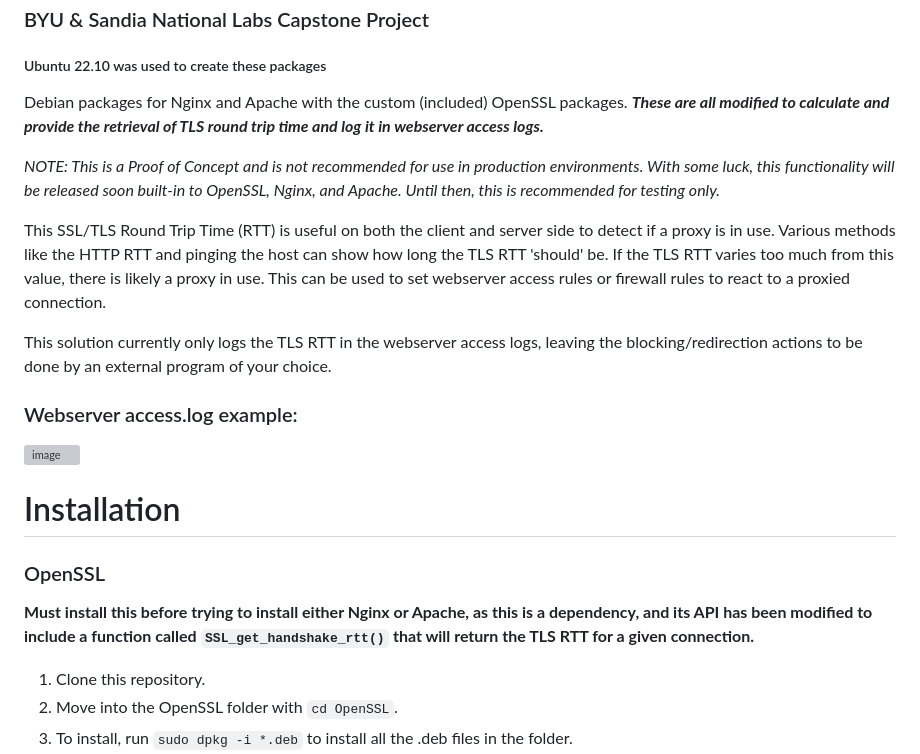
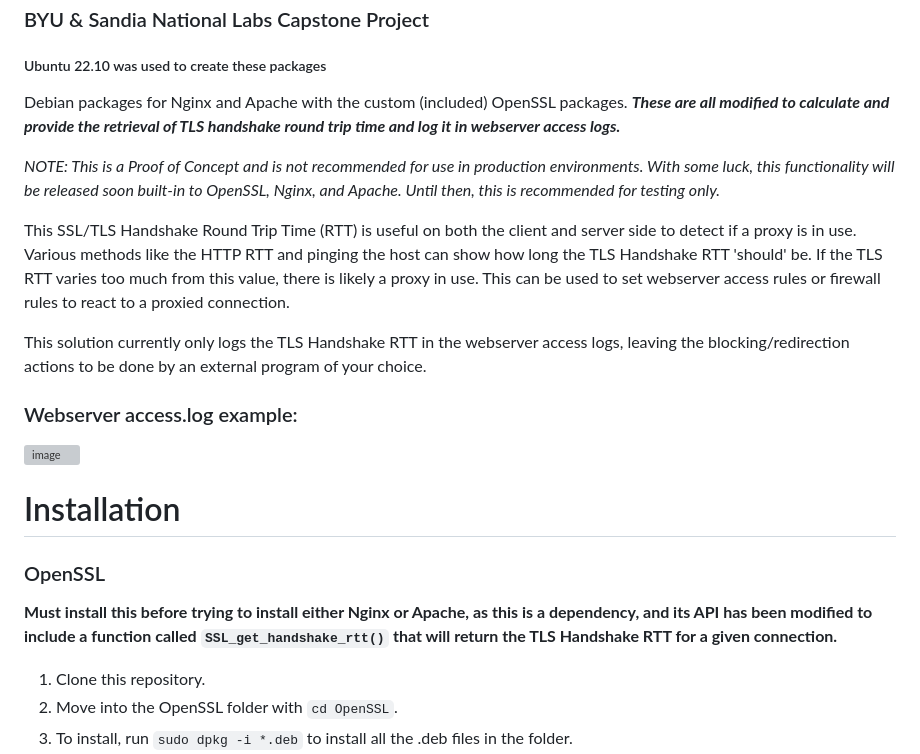
Before and after one commit to christensenjairus/byu-sandianl-tls-rtt-packages, a Markdown page: README.md, the part around the change. Rendered like a GitHub page; grey boxes are pictures that could not be loaded.

```diff
--- a/README.md
+++ b/README.md
@@ -1,20 +1,20 @@
 # POC Debian Packages for Webserver TLS-Based Proxy Detection
 ### BYU &amp; Sandia National Labs Capstone Project
 ##### Ubuntu 22.10 was used to create these packages
-Debian packages for Nginx and Apache with the custom (included) OpenSSL packages. ***These are all modified to calculate and provide the retrieval of TLS round trip time and log it in webserver access logs.***
+Debian packages for Nginx and Apache with the custom (included) OpenSSL packages. ***These are all modified to calculate and provide the retrieval of TLS handshake round trip time and log it in webserver access logs.***
 
 *NOTE: This is a Proof of Concept and is not recommended for use in production environments. With some luck, this functionality will be released soon built-in to OpenSSL, Nginx, and Apache. Until then, this is recommended for testing only.*
 
-This SSL/TLS Round Trip Time (RTT) is useful on both the client and server side to detect if a proxy is in use. Various methods like the HTTP RTT and pinging the host can show how long the TLS RTT 'should' be. If the TLS RTT varies too much from this value, there is likely a proxy in use. This can be used to set webserver access rules or firewall rules to react to a proxied connection.
+This SSL/TLS Handshake Round Trip Time (RTT) is useful on both the client and server side to detect if a proxy is in use. Various methods like the HTTP RTT and pinging the host can show how long the TLS Handshake RTT 'should' be. If the TLS RTT varies too much from this value, there is likely a proxy in use. This can be used to set webserver access rules or firewall rules to react to a proxied connection.
 
-This solution currently only logs the TLS RTT in the webserver access logs, leaving the blocking/redirection actions to be done by an external program of your choice.
+This solution currently only logs the TLS Handshake RTT in the webserver access logs, leaving the blocking/redirection actions to be done by an external program of your choice.
 
 ### Webserver access.log example:
 ![image](https://user-images.githubusercontent.com/58751387/215528725-15a2655d-48e0-406a-b201-fee28c5bed7a.png)
 
 # Installation
 ### OpenSSL
-**Must install this before trying to install either Nginx or Apache, as this is a dependency, and its API has been modified to include a function called `SSL_get_handshake_rtt()` that will return the TLS RTT for a given connection.**
+**Must install this before trying to install either Nginx or Apache, as this is a dependency, and its API has been modified to include a function called `SSL_get_handshake_rtt()` that will return the TLS Handshake RTT for a given connection.**
 1. Clone this repository.
 2. Move into the OpenSSL folder with `cd OpenSSL`.
 3. To install, run `sudo dpkg -i *.deb` to install all the .deb files in the folder.
```
